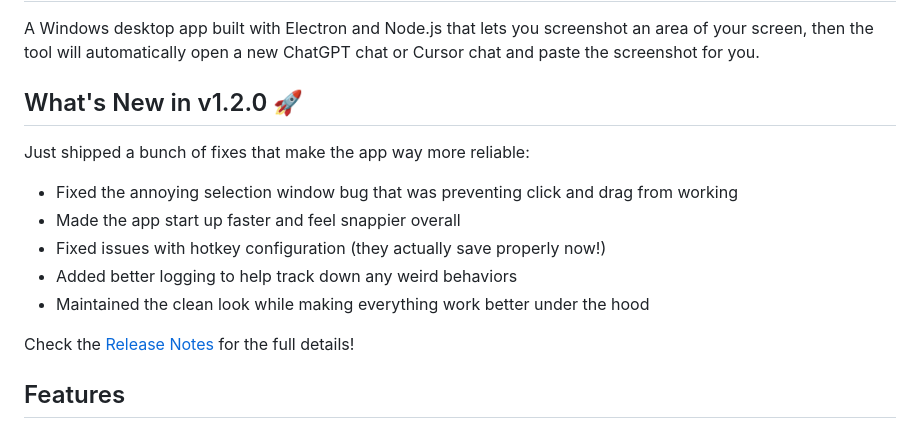
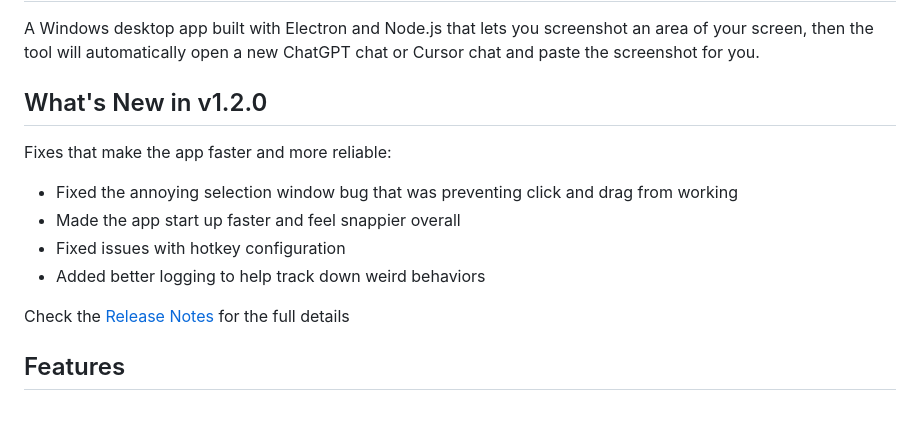
Before and after one commit to samkleespies/ai-screenshot-tool, a Markdown page: README.md, the part around the change. GitHub-like rendering.

```diff
--- a/README.md
+++ b/README.md
@@ -2,17 +2,16 @@
 
 A Windows desktop app built with Electron and Node.js that lets you screenshot an area of your screen, then the tool will automatically open a new ChatGPT chat or Cursor chat and paste the screenshot for you.
 
-## What's New in v1.2.0 🚀
+## What's New in v1.2.0
 
-Just shipped a bunch of fixes that make the app way more reliable:
+Fixes that make the app faster and more reliable:
 
 - Fixed the annoying selection window bug that was preventing click and drag from working
 - Made the app start up faster and feel snappier overall
-- Fixed issues with hotkey configuration (they actually save properly now!)
-- Added better logging to help track down any weird behaviors
-- Maintained the clean look while making everything work better under the hood
+- Fixed issues with hotkey configuration
+- Added better logging to help track down weird behaviors
 
-Check the [Release Notes](RELEASE_NOTES.md) for the full details!
+Check the [Release Notes](RELEASE_NOTES.md) for the full details
 
 ## Features
 
```
